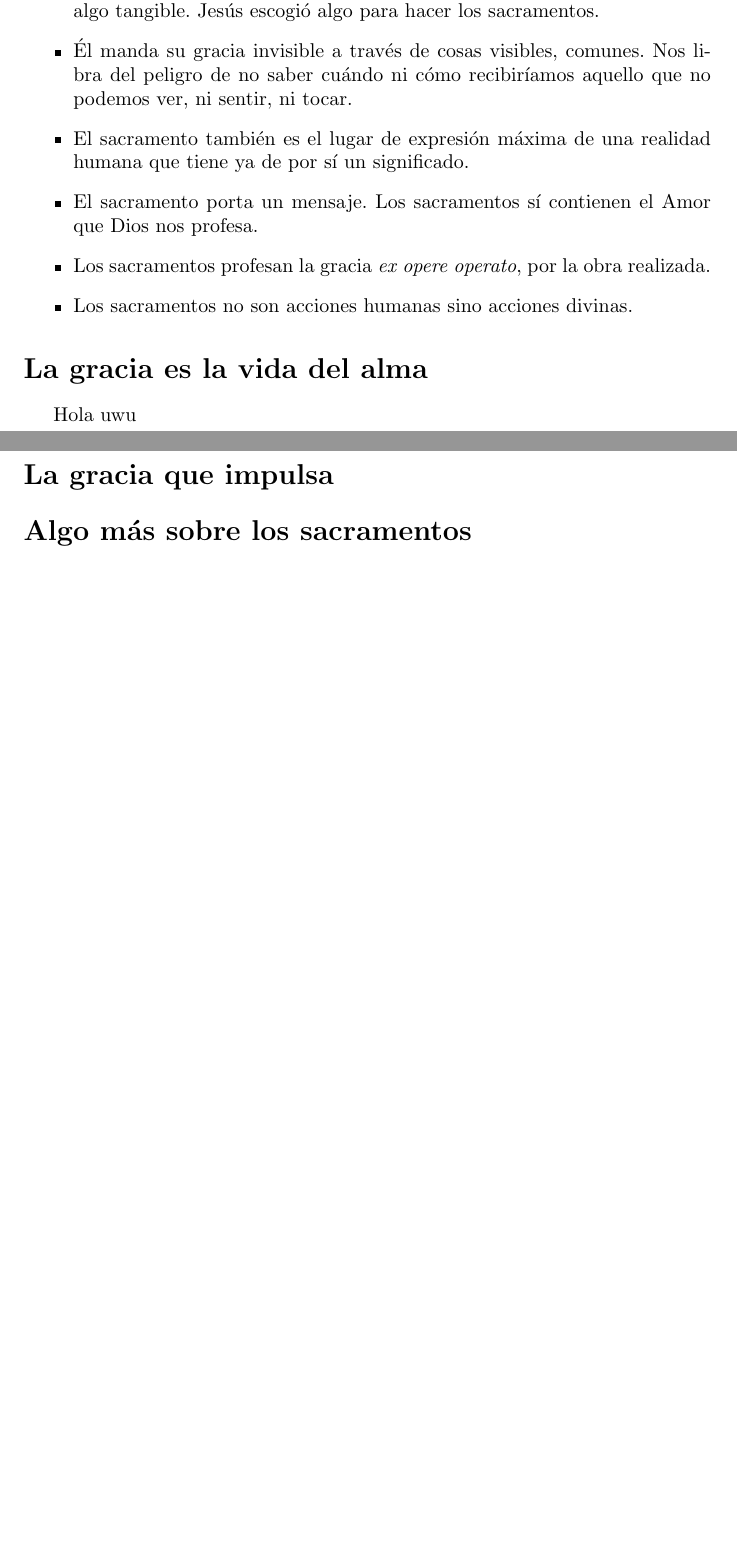
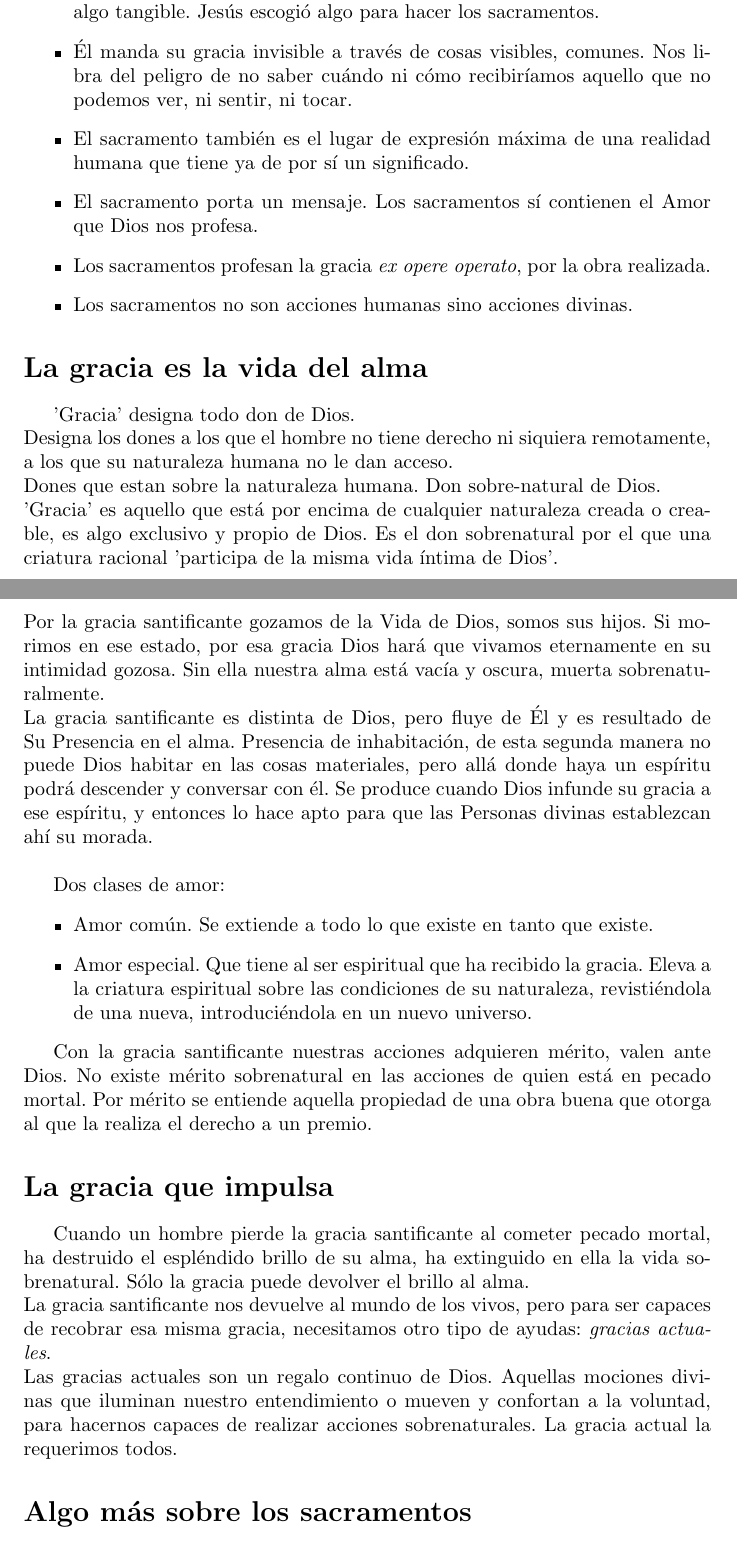
Before and after one commit to SamuelSanchez03/LatexFiles, a LaTeX document (Teologia/Sacramentos.tex): two parts of pages 1 and 2 of 2, joined at a grey line, cut so that both start at the same text, the shorter picture padded with empty space. Compiled offline with pdfLaTeX.

Commit message:
TeologiaS4

```diff
--- a/Teologia/Sacramentos.tex
+++ b/Teologia/Sacramentos.tex
@@ -23,9 +23,27 @@
         \end{itemize}
 
     \section*{La gracia es la vida del alma}
-        Hola uwu
+       'Gracia' designa todo don de Dios.\\
+       Designa los dones a los que el hombre no tiene derecho ni siquiera remotamente, a los que su naturaleza humana no le dan acceso.\\
+       Dones que estan sobre la naturaleza humana. Don sobre-natural de Dios.\\
+       'Gracia' es aquello que está por encima de cualquier naturaleza creada o creable, es algo exclusivo y propio de Dios. Es el don sobrenatural por el que una criatura racional 'participa de la misma vida íntima de Dios'.\\
+       Por la gracia santificante gozamos de la Vida de Dios, somos sus hijos. Si morimos en ese estado, por esa gracia Dios hará que vivamos eternamente en su intimidad gozosa. Sin ella nuestra alma está vacía y oscura, muerta sobrenaturalmente.\\
+       La gracia santificante es distinta de Dios, pero fluye de Él y es resultado de Su Presencia en el alma.
+       Presencia de inhabitación, de esta segunda manera no puede Dios habitar en las cosas materiales, pero allá donde haya un espíritu podrá descender y conversar con él.
+       Se produce cuando Dios infunde su gracia a ese espíritu, y entonces lo hace apto para que las Personas divinas establezcan ahí su morada.\\
+
+       Dos clases de amor:
+       \begin{itemize}
+       \item Amor común. Se extiende a todo lo que existe en tanto que existe.
+       \item Amor especial. Que tiene al ser espiritual que ha recibido la gracia. Eleva a la criatura espiritual sobre las condiciones de su naturaleza, revistiéndola de una nueva, introduciéndola en un nuevo universo.
+       \end{itemize}
+
+       Con la gracia santificante nuestras acciones adquieren mérito, valen ante Dios. No existe mérito sobrenatural en las acciones de quien está en pecado mortal.
+       Por mérito se entiende aquella propiedad de una obra buena que otorga al que la realiza el derecho a un premio.
     \section*{La gracia que impulsa}
-
+       Cuando un hombre pierde la gracia santificante al cometer pecado mortal, ha destruido el espléndido brillo de su alma, ha extinguido en ella la vida sobrenatural. Sólo la gracia puede devolver el brillo al alma.\\
+       La gracia santificante nos devuelve al mundo de los vivos, pero para ser capaces de recobrar esa misma gracia, necesitamos otro tipo de ayudas: \textit{gracias actuales}.\\
+       Las gracias actuales son un regalo continuo de Dios. Aquellas mociones divinas que iluminan nuestro entendimiento o mueven y confortan a la voluntad, para hacernos capaces de realizar acciones sobrenaturales. La gracia actual la requerimos todos.
     \section*{Algo más sobre los sacramentos}
 
     \section*{Acciones de Cristo}
```
Also changed, not shown: Teologia/Sacramentos.pdf, 6 other files.
